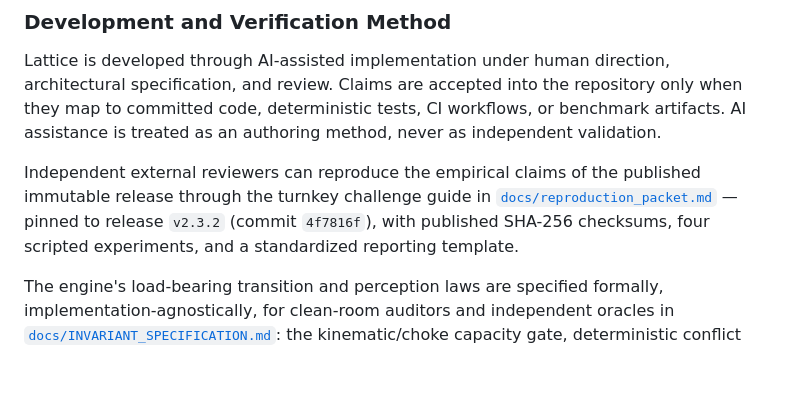
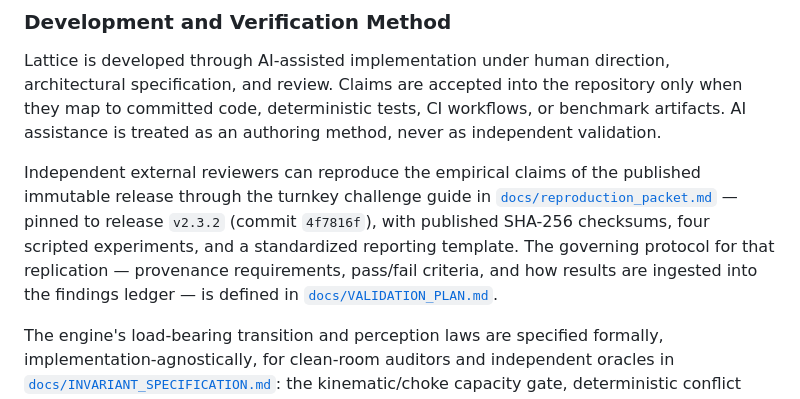
Before and after one commit to candavere/lattice, a Markdown page: README.md, the part around the change. Rendered like a GitHub page; blank space fills up the shorter version.

Commit message:
docs(validation): publish independent replication protocol

```diff
--- a/README.md
+++ b/README.md
@@ -55,7 +55,10 @@ Independent external reviewers can reproduce the empirical claims of the
 published immutable release through the turnkey challenge guide in
 [`docs/reproduction_packet.md`](docs/reproduction_packet.md) — pinned to
 release `v2.3.2` (commit `4f7816f`), with published SHA-256 checksums, four
-scripted experiments, and a standardized reporting template.
+scripted experiments, and a standardized reporting template. The governing
+protocol for that replication — provenance requirements, pass/fail criteria,
+and how results are ingested into the findings ledger — is defined in
+[`docs/VALIDATION_PLAN.md`](docs/VALIDATION_PLAN.md).
 
 The engine's load-bearing transition and perception laws are specified
 formally, implementation-agnostically, for clean-room auditors and
```
Also changed, not shown: docs/VALIDATION_PLAN.md (added, +218 -0 lines), docs/reproduction_packet.md (+4 -1 lines).
